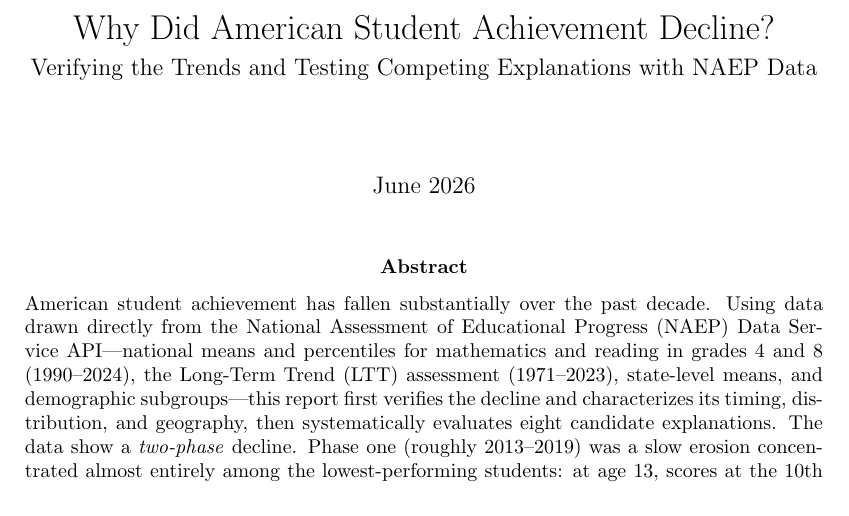
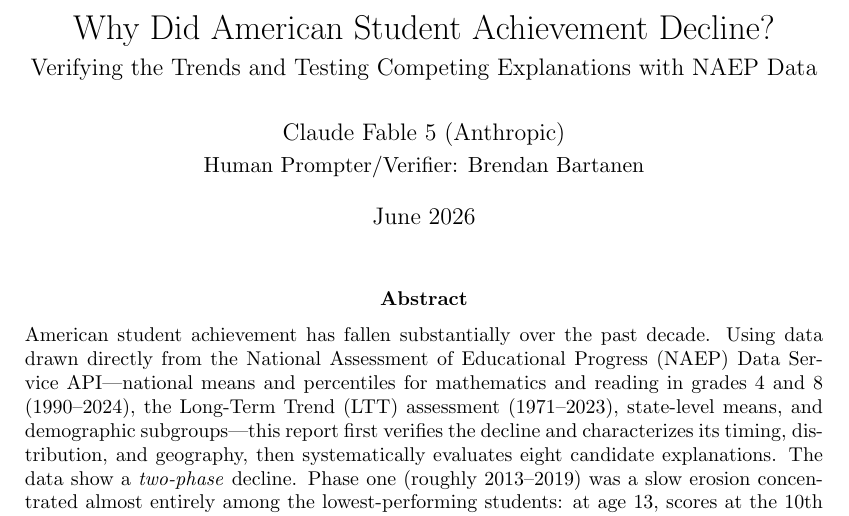
Before and after one commit to brendanbartanen-svg/naep-achievement-decline, a LaTeX paper (report/report.tex): part of page 1 of 33, cut so that both start at the same text. Compiled offline with pdfLaTeX.

Commit message:
Set report authorship: Claude Fable 5, Human Prompter/Verifier Brendan Bartanen
Co-Authored-By: Claude Fable 5 <noreply@anthropic.com>

```diff
--- a/report/report.tex
+++ b/report/report.tex
@@ -16,7 +16,8 @@
 
 \title{Why Did American Student Achievement Decline?\\[4pt]
 \large Verifying the Trends and Testing Competing Explanations with NAEP Data}
-\author{}
+\author{Claude Fable 5 (Anthropic)\\[2pt]
+{\normalsize Human Prompter/Verifier: Brendan Bartanen}}
 \date{June 2026}
 
 \begin{document}
```
Also changed, not shown: report/report.pdf.
